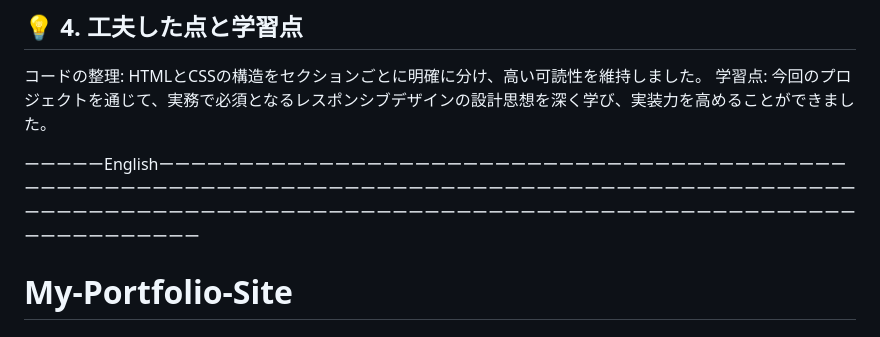
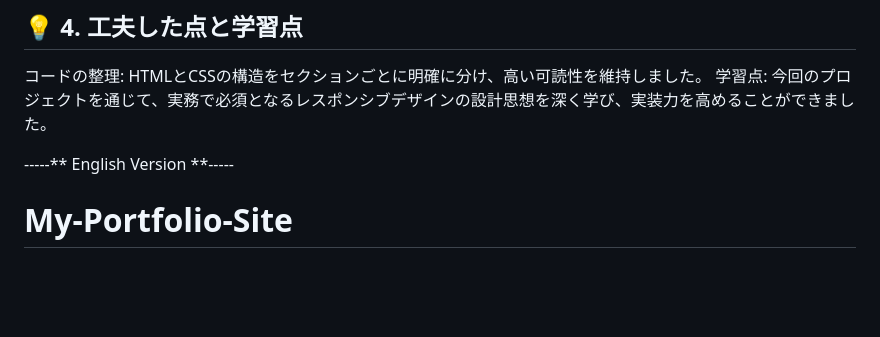
Before and after one commit to taigo-k/My-Portfolio-Site, a Markdown page: README.md, the part around the change. GitHub-like rendering; blank space fills up the shorter version.

```diff
--- a/README.md
+++ b/README.md
@@ -38,7 +38,7 @@ CSSのメディアクエリを使用し、スマートフォン（画面幅500px
 
 
 
-ーーーーーEnglishーーーーーーーーーーーーーーーーーーーーーーーーーーーーーーーーーーーーーーーーーーーーーーーーーーーーーーーーーーーーーーーーーーーーーーーーーーーーーーーーーーーーーーーーーーーーーーーーーーーーーーーーーーーーーーーーーーーーーーーーーーーーーーーーーーーーーーーーーーーーーーーーーーーーーーーーーーーーーー
+-----** English Version **-----
 # My-Portfolio-Site
 
 ## 🌐 1. Project Overview and Live URL
```
